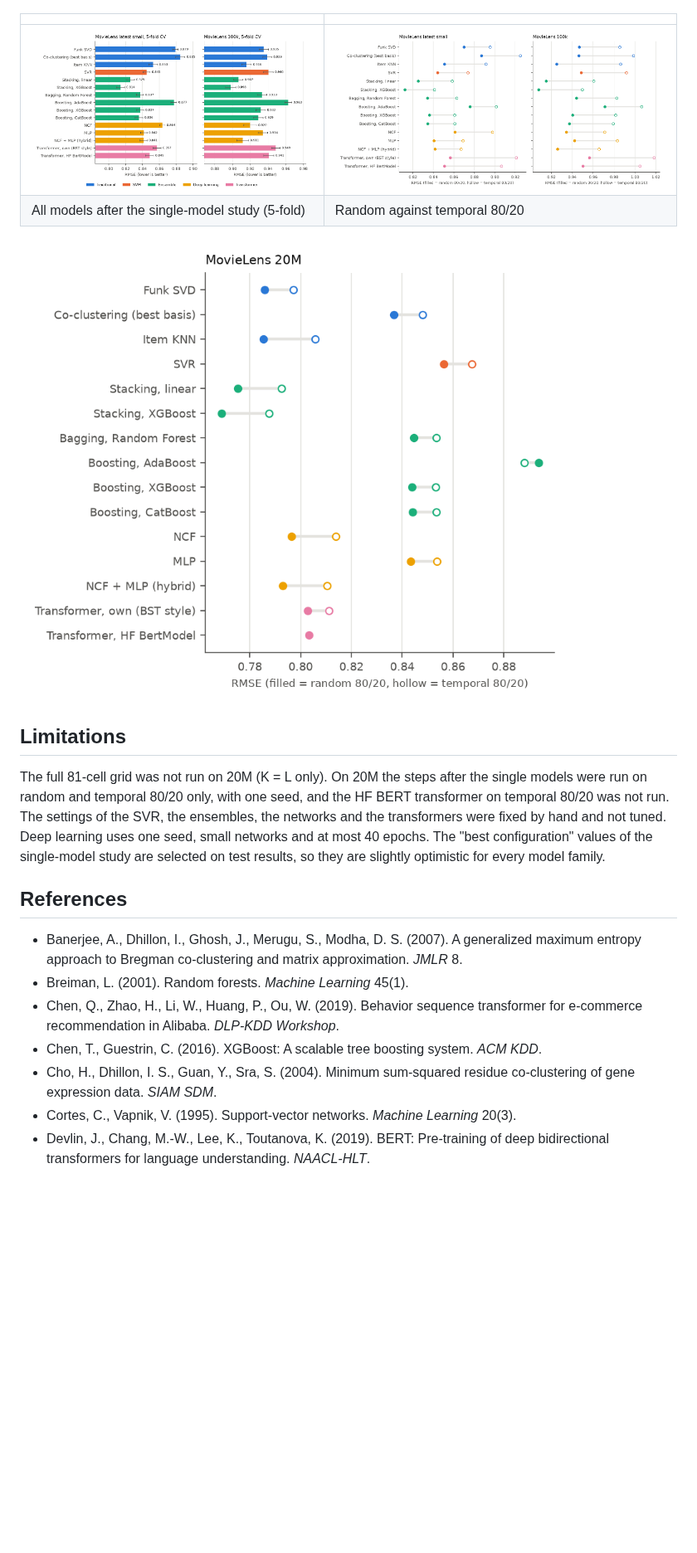
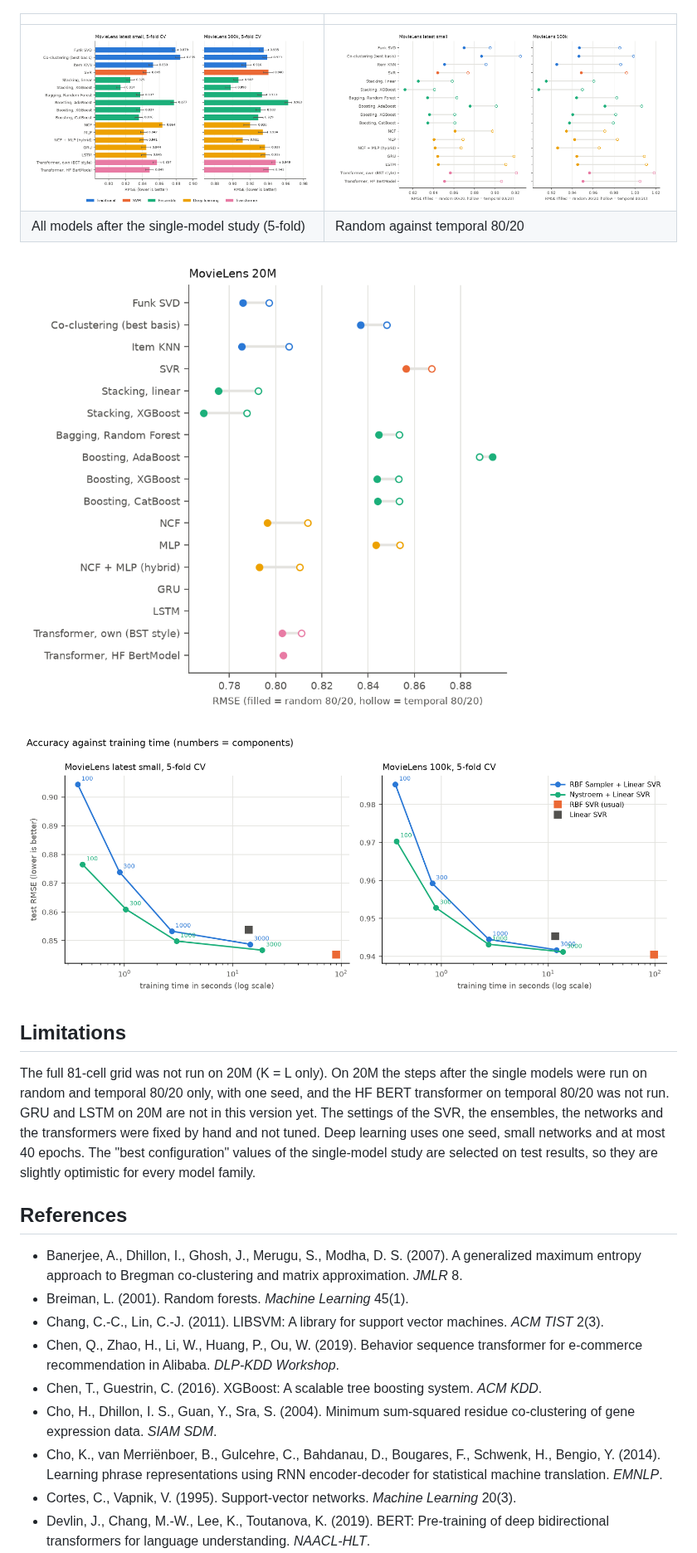
Before and after one commit to elifhusnaturkay/movielens-cf-reproducibility, a Markdown page: README.md, the part around one of its changes. Shown at 83% size. GitHub-like rendering; pictures changed too: results/figures/ensemble_ml20m.png, results/figures/ensemble_models.png, results/figures/ensemble_temporal.png; blank space fills up the shorter version.

```diff
--- a/README.md
+++ b/README.md
@@ -123,17 +135,21 @@ Replace `mlsmall` with `ml100k` or `ml20m` for the other datasets. Runs on 20M a
 
 ![All models on 20M](results/figures/ensemble_ml20m.png)
 
+![Fast SVR](results/figures/svr_speed.png)
+
 ## Limitations
 
-The full 81-cell grid was not run on 20M (K = L only). On 20M the steps after the single models were run on random and temporal 80/20 only, with one seed, and the HF BERT transformer on temporal 80/20 was not run. The settings of the SVR, the ensembles, the networks and the transformers were fixed by hand and not tuned. Deep learning uses one seed, small networks and at most 40 epochs. The "best configuration" values of the single-model study are selected on test results, so they are slightly optimistic for every model family.
+The full 81-cell grid was not run on 20M (K = L only). On 20M the steps after the single models were run on random and temporal 80/20 only, with one seed, and the HF BERT transformer on temporal 80/20 was not run. GRU and LSTM on 20M are not in this version yet. The settings of the SVR, the ensembles, the networks and the transformers were fixed by hand and not tuned. Deep learning uses one seed, small networks and at most 40 epochs. The "best configuration" values of the single-model study are selected on test results, so they are slightly optimistic for every model family.
 
 ## References
 
 - Banerjee, A., Dhillon, I., Ghosh, J., Merugu, S., Modha, D. S. (2007). A generalized maximum entropy approach to Bregman co-clustering and matrix approximation. *JMLR* 8.
 - Breiman, L. (2001). Random forests. *Machine Learning* 45(1).
+- Chang, C.-C., Lin, C.-J. (2011). LIBSVM: A library for support vector machines. *ACM TIST* 2(3).
 - Chen, Q., Zhao, H., Li, W., Huang, P., Ou, W. (2019). Behavior sequence transformer for e-commerce recommendation in Alibaba. *DLP-KDD Workshop*.
 - Chen, T., Guestrin, C. (2016). XGBoost: A scalable tree boosting system. *ACM KDD*.
 - Cho, H., Dhillon, I. S., Guan, Y., Sra, S. (2004). Minimum sum-squared residue co-clustering of gene expression data. *SIAM SDM*.
+- Cho, K., van Merriënboer, B., Gulcehre, C., Bahdanau, D., Bougares, F., Schwenk, H., Bengio, Y. (2014). Learning phrase representations using RNN encoder-decoder for statistical machine translation. *EMNLP*.
 - Cortes, C., Vapnik, V. (1995). Support-vector networks. *Machine Learning* 20(3).
 - Devlin, J., Chang, M.-W., Lee, K., Toutanova, K. (2019). BERT: Pre-training of deep bidirectional transformers for language understanding. *NAACL-HLT*.
 - Drucker, H. (1997). Improving regressors using boosting techniques. *ICML*.
```
Also changed, not shown: other parts of README.md (+19 -3 lines), 9 other files.
